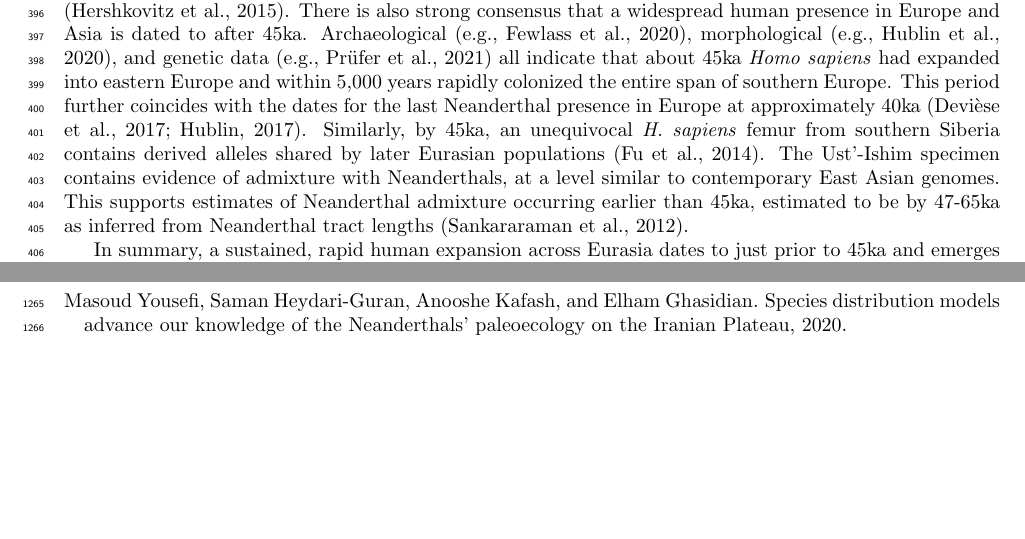
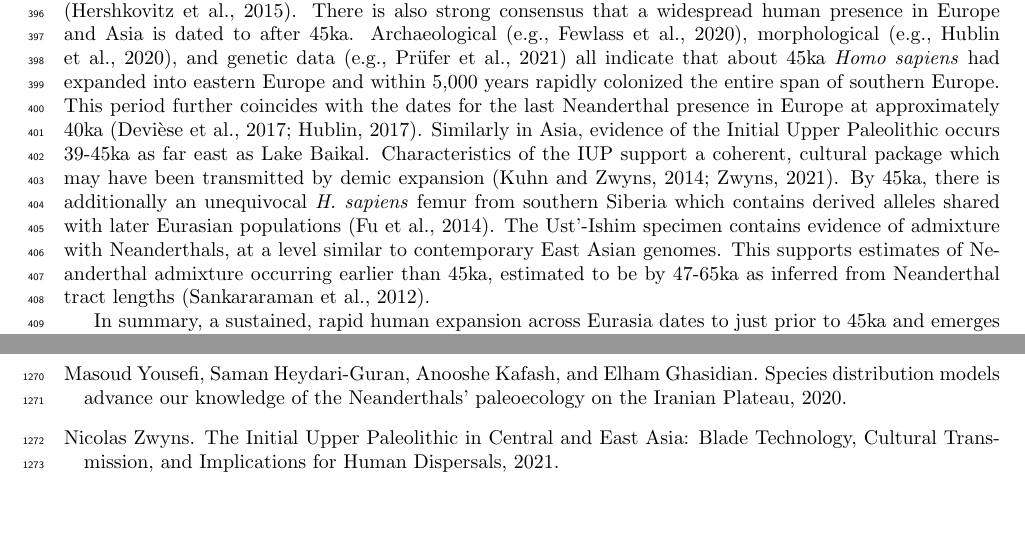
Before and after one commit to apragsdale/african-structure-paper, a LaTeX document (supplement.tex): two parts of pages 9 and 30 of 68 before the commit and two parts of pages 9 and 31 of 69 after it, joined at a grey line, cut so that both start at the same text. Compiled offline with pdfLaTeX; a missing bibliography style is replaced by a similar one.

Commit message:
update section 3.1.1

```diff
--- a/supplement.tex
+++ b/supplement.tex
@@ -615,9 +615,13 @@ and genetic data \citep[e.g.,][]{Prufer2021-ao} all indicate that about 45ka
 \emph{Homo sapiens} had expanded into eastern Europe and within 5,000 years
 rapidly colonized the entire span of southern Europe. This period further
 coincides with the dates for the last Neanderthal presence in Europe at
-approximately 40ka \citep{Deviese2017-de,Hublin2017-uy}. Similarly, by 45ka, an
-unequivocal \emph{H. sapiens} femur from southern Siberia contains derived
-alleles shared by later Eurasian populations \citep{Fu2014-am}. The Ust’-Ishim
+approximately 40ka \citep{Deviese2017-de,Hublin2017-uy}. Similarly in Asia,
+evidence of the Initial Upper Paleolithic occurs 39-45ka as far east as Lake
+Baikal. Characteristics of the IUP support a coherent, cultural package which
+may have been transmitted by demic expansion \citep{Kuhn2014-kj,Zwyns2021-zv}.
+By 45ka, there is additionally an unequivocal \emph{H. sapiens} femur from
+southern Siberia which contains derived alleles shared with later Eurasian
+populations \citep{Fu2014-am}. The Ust’-Ishim
 specimen contains evidence of admixture with Neanderthals, at a level similar
 to contemporary East Asian genomes. This supports estimates of Neanderthal
 admixture occurring earlier than 45ka, estimated to be by 47-65ka as inferred
```
Also changed, not shown: paper.bib (+21 -0 lines).
